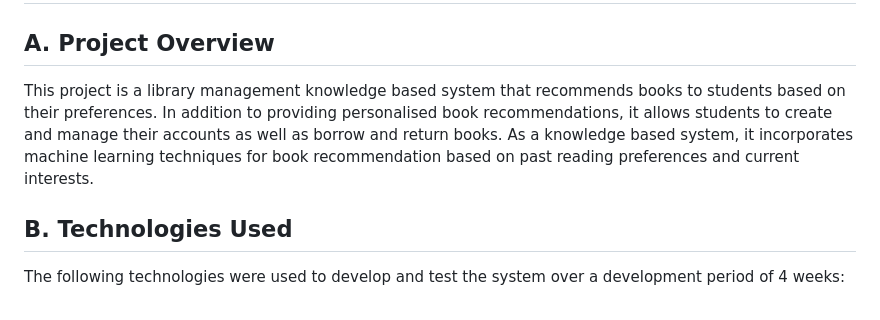
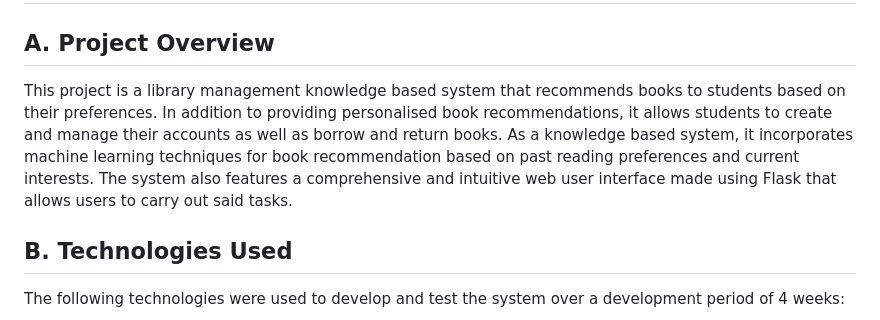
Before and after one commit to Alex-Njagi/kbs-final-project, a Markdown page: README.md, the part around the change. Drawn GitHub-style.

```diff
--- a/README.md
+++ b/README.md
@@ -1,7 +1,7 @@
 # LIBRARY BOOK RECOMMENDATION SYSTEM
 
 ## A. Project Overview
-This project is a library management knowledge based system that recommends books to students based on their preferences. In addition to providing personalised book recommendations, it allows students to create and manage their accounts as well as borrow and return books. As a knowledge based system, it incorporates machine learning techniques for book recommendation based on past reading preferences and current interests.
+This project is a library management knowledge based system that recommends books to students based on their preferences. In addition to providing personalised book recommendations, it allows students to create and manage their accounts as well as borrow and return books. As a knowledge based system, it incorporates machine learning techniques for book recommendation based on past reading preferences and current interests. The system also features a comprehensive and intuitive web user interface made using Flask that allows users to carry out said tasks.
 
 ## B. Technologies Used
 The following technologies were used to develop and test the system over a development period of 4 weeks:
```
